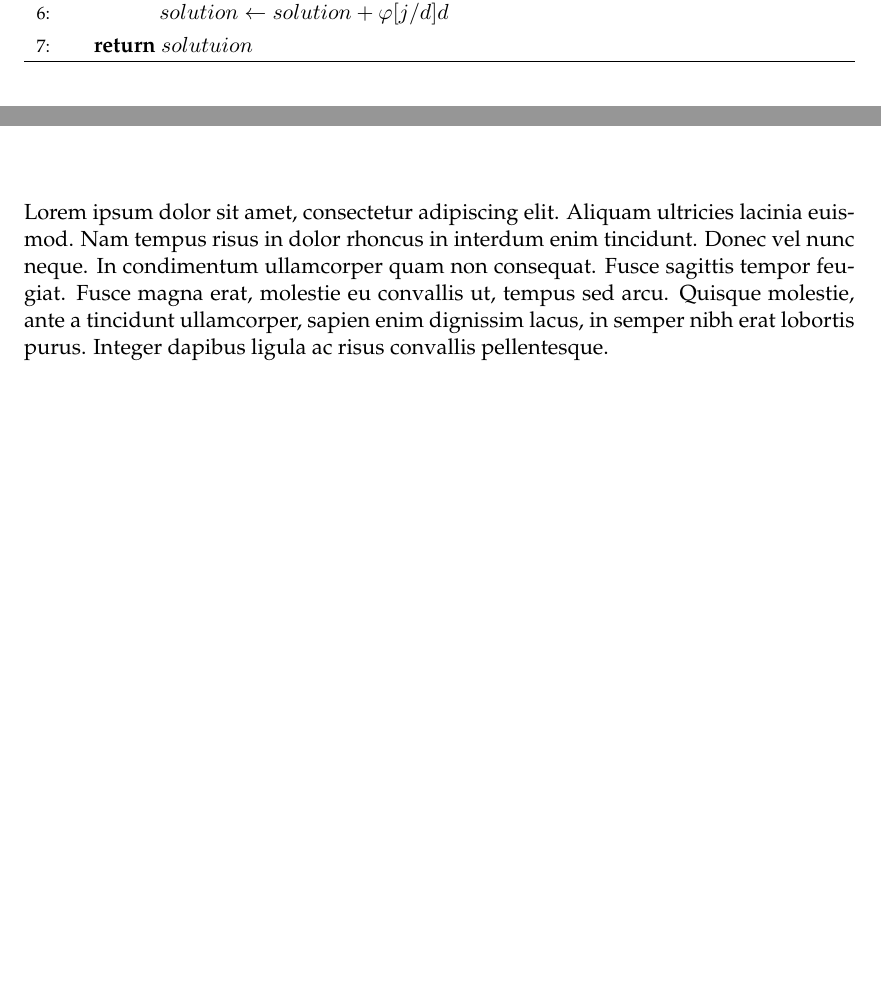
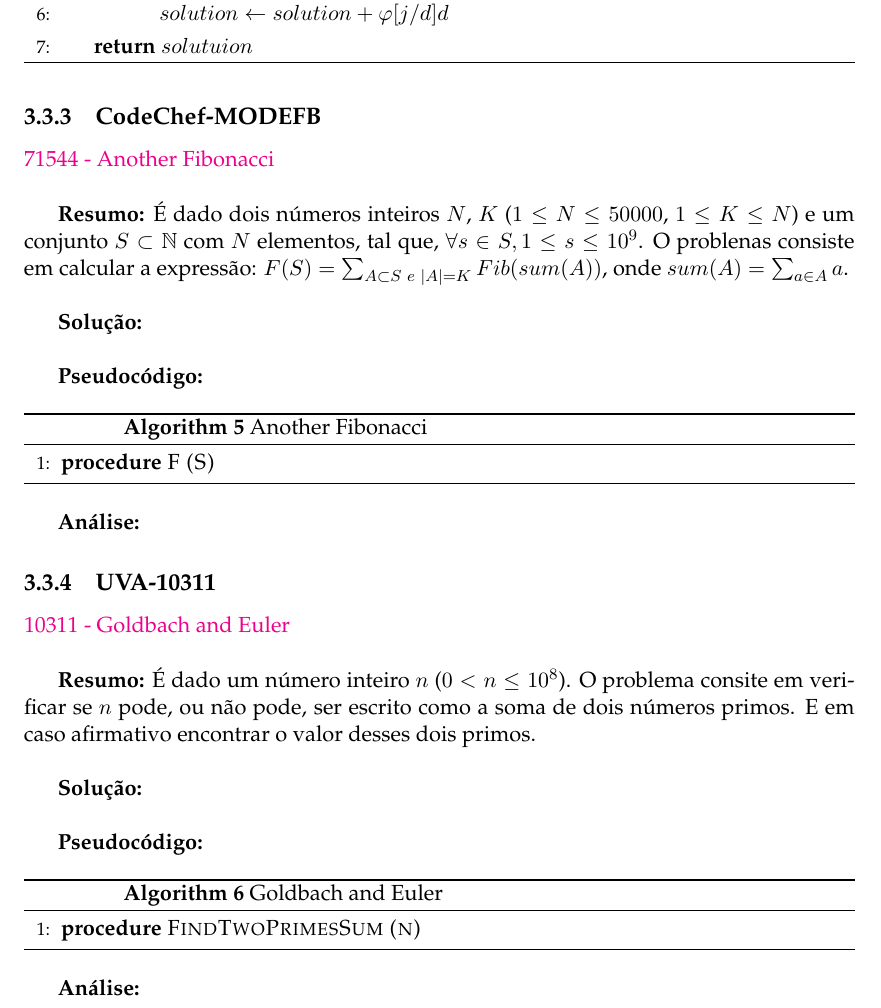
Before and after one commit to AntonioRoberto/monografia, a LaTeX thesis (main.tex, which reads Chapters/Chapter3.tex, Chapters/Chapter4.tex): two parts of pages 21 and 23 of 27 before the commit and part of page 21 of 27 after it, the two joined at a grey line, cut so that both start at the same text, the shorter picture padded with empty space. Compiled offline with pdfLaTeX.

Commit message:
add problems to chapter 3

```diff
--- a/Chapters/Chapter3.tex
+++ b/Chapters/Chapter3.tex
@@ -166,3 +166,57 @@ Pelo \autoref{phi_potencia}
 
 
 \textbf{Análise:}
+
+
+%----------------------------------------------------------------------------------------
+\subsection{CodeChef-MODEFB}
+\href{https://www.codechef.com/problems/MOREFB}{71544 - Another Fibonacci}\\
+
+\textbf{Resumo:}
+É dado dois números inteiros $N$, $K$ ($1 \leq N \leq 50000$, $1 \leq K \leq N$) e um conjunto $S \subset \mathbb{N}$ com $N$ elementos, tal que, $\forall s \in S, 1 \leq s \leq 10^9$.
+O problenas consiste em calcular a expressão: $F(S) = \sum_{A \subset S \hspace{1mm} e\hspace{1mm} |A| = K}^{} Fib(sum(A))$, onde $sum(A) = \sum_{a \in A}a$. %$\varphi(n^m) \bmod 201004.$
+\\
+
+\textbf{Solução:}
+\\
+
+\textbf{Pseudocódigo:}
+\begin{algorithm}
+\caption{Another Fibonacci}
+\begin{algorithmic}[1]
+\Procedure{F (S)}{}
+
+\EndProcedure
+\end{algorithmic}
+\end{algorithm}
+
+
+\textbf{Análise:}
+
+
+
+
+%----------------------------------------------------------------------------------------
+\subsection{UVA-10311}
+\href{https://uva.onlinejudge.org/index.php?option=onlinejudge&page=show_problem&problem=1252}{10311 - Goldbach and Euler}\\
+
+\textbf{Resumo:}
+É dado um número inteiro $n$ ($0 < n \leq 10^8$). O problema consite em verificar se $n$ pode, ou não pode, ser escrito como a soma de dois números primos.
+E em caso afirmativo encontrar o valor desses dois primos.
+\\
+
+\textbf{Solução:}
+\\
+
+\textbf{Pseudocódigo:}
+\begin{algorithm}
+\caption{Goldbach and Euler}
+\begin{algorithmic}[1]
+\Procedure{FindTwoPrimesSum (n)}{}
+
+\EndProcedure
+\end{algorithmic}
+\end{algorithm}
+
+
+\textbf{Análise:}
--- a/Chapters/Chapter4.tex
+++ b/Chapters/Chapter4.tex
@@ -9,4 +9,4 @@
 %----------------------------------------------------------------------------------------
 
 
-Lorem ipsum dolor sit amet, consectetur adipiscing elit. Aliquam ultricies lacinia euismod. Nam tempus risus in dolor rhoncus in interdum enim tincidunt. Donec vel nunc neque. In condimentum ullamcorper quam non consequat. Fusce sagittis tempor feugiat. Fusce magna erat, molestie eu convallis ut, tempus sed arcu. Quisque molestie, ante a tincidunt ullamcorper, sapien enim dignissim lacus, in semper nibh erat lobortis purus. Integer dapibus ligula ac risus convallis pellentesque.
+...
```
Also changed, not shown: main.pdf, 6 other files.
